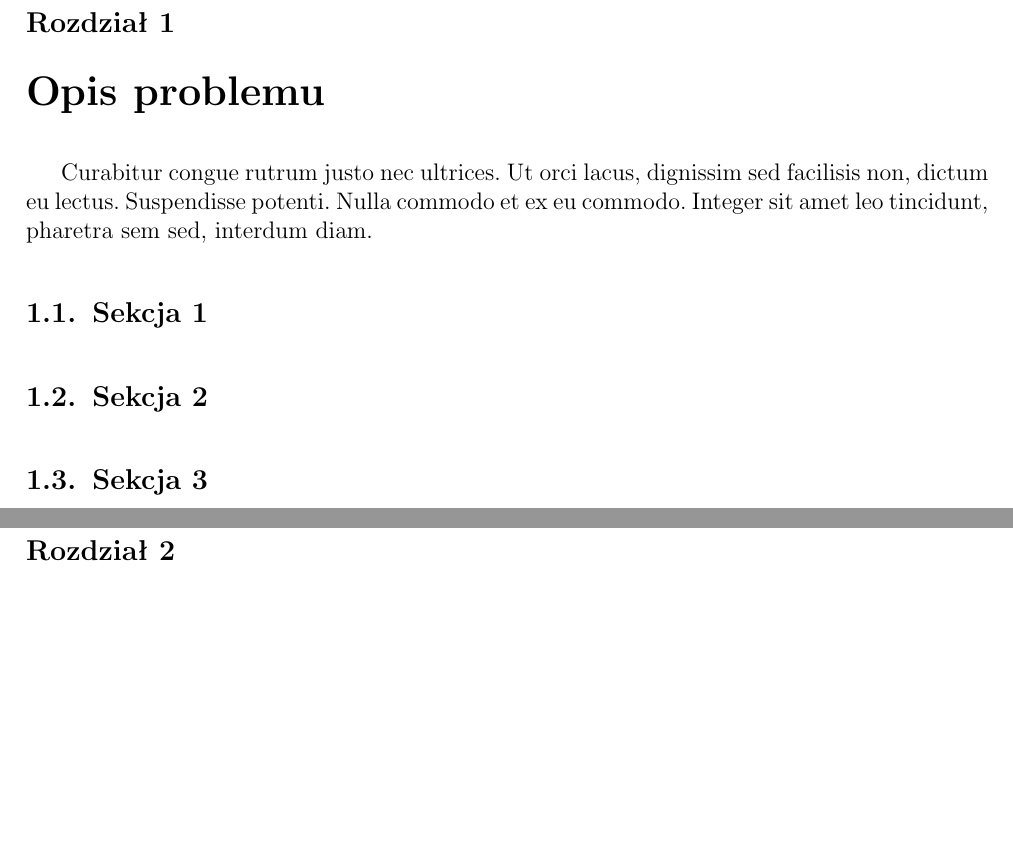
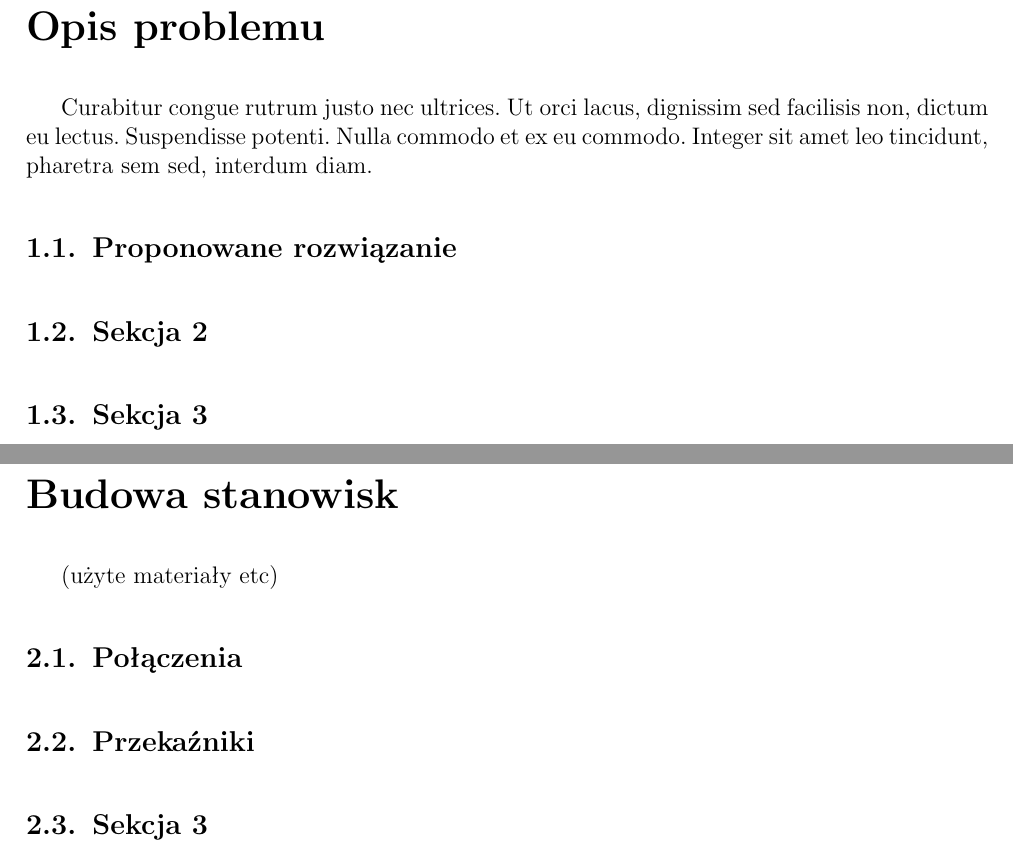
Before and after one commit to Czajo/pracaMagisterska, a LaTeX thesis (doc/pracaMagisterska.tex): two parts of pages 5 and 6 of 6 before the commit and two parts of pages 5 and 6 of 8 after it, joined at a grey line, cut at the place of the change, the shorter picture padded with empty space. Compiled offline with pdfLaTeX.

Commit message:
praca mgr w TeX | działają polskie znaki

```diff
--- a/doc/pracaMagisterska.tex
+++ b/doc/pracaMagisterska.tex
@@ -5,9 +5,9 @@
 \usepackage{url}
 
 \date{2017}
-\title{Praca magisterska}
+\title{Aplikacja okienkowa sterująca systemem Jeden z Dziesięciu}
 \author{Maciej Czajkowski}
-\etitle{Master thesis}
+\etitle{Window application to control One of Ten System}
 \wykonanaw{katedrze Metod Matematycznych Informatyki}
 \ewykonanaw{XXX}
 
@@ -27,8 +27,14 @@ Pellentesque rutrum mi quis ante ultricies laoreet. In consectetur lobortis sem,
 
 \chapter{Opis problemu}
 Curabitur congue rutrum justo nec ultrices. Ut orci lacus, dignissim sed facilisis non, dictum eu lectus. Suspendisse potenti. Nulla commodo et ex eu commodo. Integer sit amet leo tincidunt, pharetra sem sed, interdum diam.
-\section{Sekcja 1}
+\section{Proponowane rozwiązanie}
 \section{Sekcja 2}
+\section{Sekcja 3}
+
+\chapter{Budowa stanowisk}
+(użyte materiały etc)
+\section{Połączenia}
+\section{Przekaźniki}
 \section{Sekcja 3}
 
 \chapter{Implementacja}
```
Also changed, not shown: doc/pracaMagisterska.pdf, doc/pracaMagisterska.tex (2 more changed lines), 4 other files.
